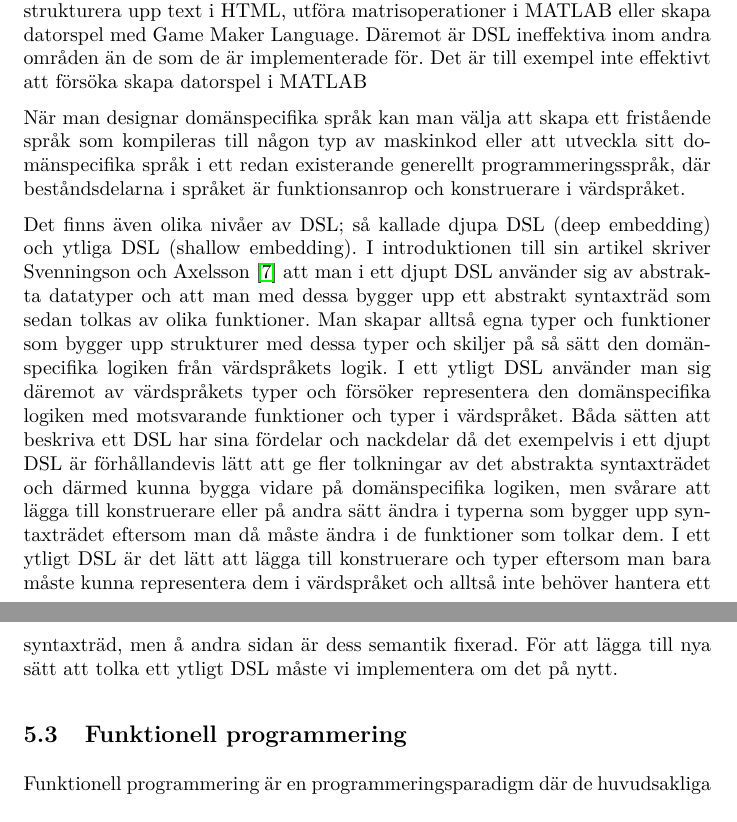
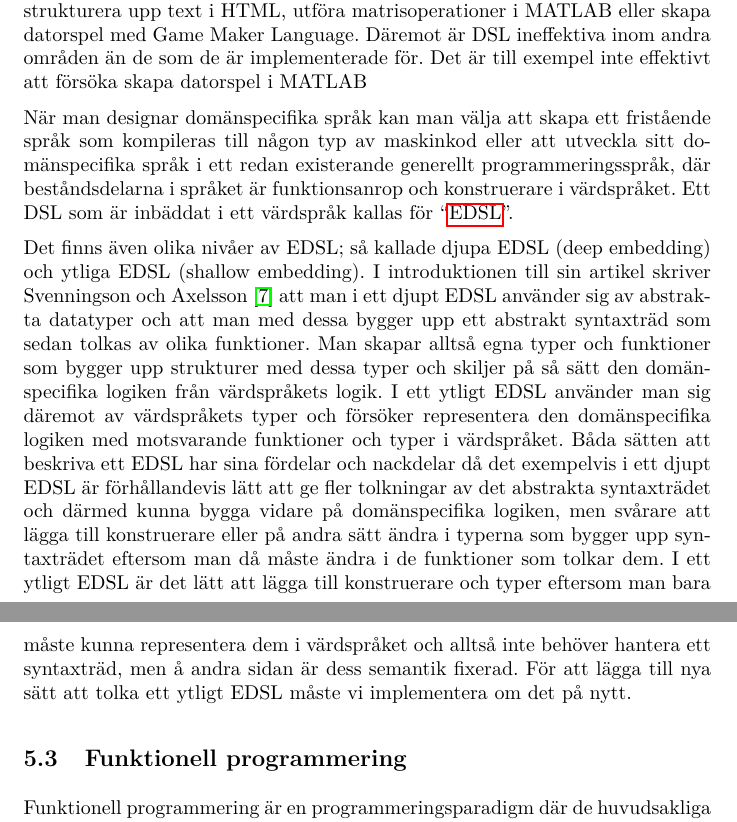
Before and after one commit to DSLsofMath/BScProj2016, a LaTeX document (Dokument/Rapport/rapport.tex, which reads Dokument/Rapport/ordlista.tex): two parts of pages 12 and 13 of 36, joined at a grey line, cut so that both start at the same text. Compiled offline with pdfLaTeX.

Commit message:
Ändrade så DSL-avsnittet nämner EDSL.
Lade till en ordlistselement om EDSL och ändrade så att biten som
handlar om EDSL faktiskt uttrycker det också.

```diff
--- a/Dokument/Rapport/ordlista.tex
+++ b/Dokument/Rapport/ordlista.tex
@@ -2,6 +2,12 @@
 {
     name=DSL,
     description={Domain specific language eller domänspecifikt språk}
+}
+
+\newglossaryentry{EDSL}
+{
+    name=EDSL,
+    description={Embedded DSL, DSL som är inbäddat i ett värdspråk}
 }
 
 \newglossaryentry{DSLsofMath}
--- a/Dokument/Rapport/rapport.tex
+++ b/Dokument/Rapport/rapport.tex
@@ -400,30 +400,31 @@ När man designar domänspecifika språk kan man välja att skapa ett
 fristående språk som kompileras till någon typ av maskinkod eller att
 utveckla sitt domänspecifika språk i ett redan existerande generellt
 programmeringsspråk, där beståndsdelarna i språket är funktionsanrop
-och konstruerare i värdspråket.
-
-Det finns även olika nivåer av DSL; så kallade djupa DSL (deep
-embedding) och ytliga DSL (shallow embedding). I introduktionen till
+och konstruerare i värdspråket. Ett DSL som är inbäddat i ett
+värdspråk kallas för ``\gls{EDSL}''.
+
+Det finns även olika nivåer av EDSL; så kallade djupa EDSL (deep
+embedding) och ytliga EDSL (shallow embedding). I introduktionen till
 sin artikel skriver Svenningson och Axelsson \cite{Svenningsson2013}
-att man i ett djupt DSL använder sig av abstrakta datatyper och att
+att man i ett djupt EDSL använder sig av abstrakta datatyper och att
 man med dessa bygger upp ett abstrakt syntaxträd som sedan tolkas av
 olika funktioner. Man skapar alltså egna typer och funktioner som
 bygger upp strukturer med dessa typer och skiljer på så sätt den
-domänspecifika logiken från värdspråkets logik. I ett ytligt DSL
+domänspecifika logiken från värdspråkets logik. I ett ytligt EDSL
 använder man sig däremot av värdspråkets typer och försöker
 representera den domänspecifika logiken med motsvarande funktioner och
 typer i värdspråket. Båda sätten att beskriva %är beskriva rätt ord?
-ett DSL har sina fördelar
-och nackdelar då det exempelvis i ett djupt DSL är förhållandevis lätt
+ett EDSL har sina fördelar
+och nackdelar då det exempelvis i ett djupt EDSL är förhållandevis lätt
 att ge fler tolkningar av det abstrakta syntaxträdet och därmed kunna
 bygga vidare på domänspecifika logiken, men svårare att lägga till
 konstruerare eller på andra sätt ändra i typerna som bygger upp
 syntaxträdet eftersom man då måste ändra i de funktioner som tolkar
-dem. I ett ytligt DSL är det lätt att lägga till konstruerare och
+dem. I ett ytligt EDSL är det lätt att lägga till konstruerare och
 typer eftersom man bara måste kunna representera dem i värdspråket
 och alltså inte behöver hantera ett syntaxträd, men å andra sidan är
 dess semantik fixerad. För att lägga till nya sätt att tolka ett
-ytligt DSL måste vi implementera om det på nytt.
+ytligt EDSL måste vi implementera om det på nytt.
 
 \subsection{Funktionell programmering}
 % -Referera till “Why functional programming matters”
```
